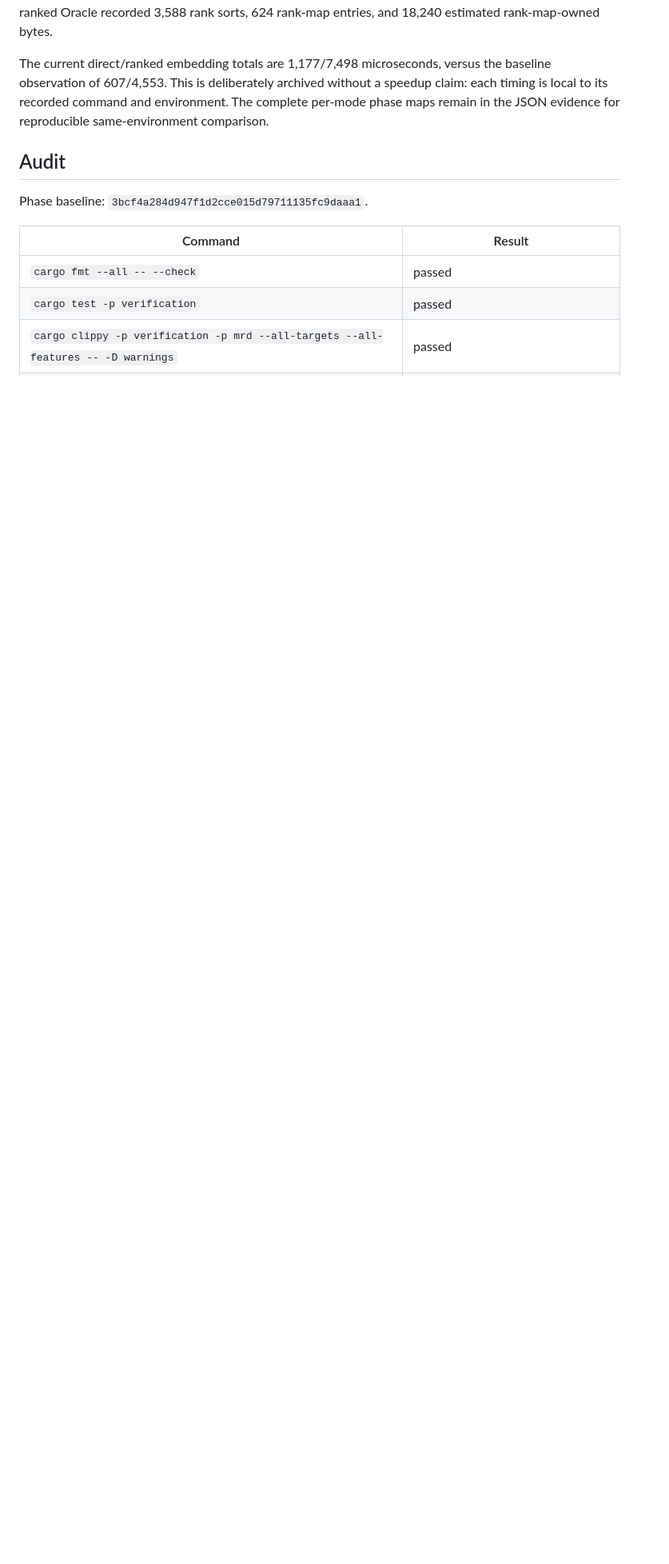
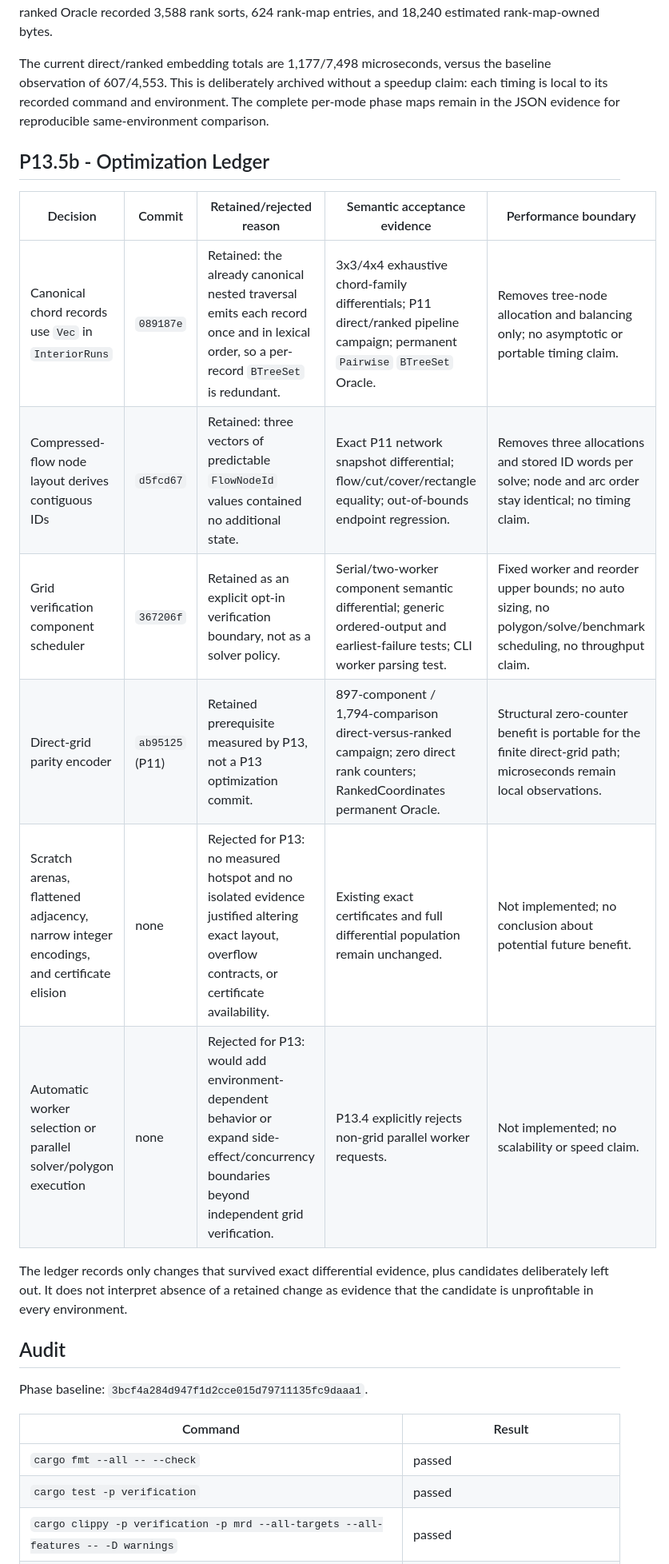
Before and after one commit to KCN-judu/mrd, a Markdown page: docs/phase-reports/P13-constant-factor-hardening.md, the part around one of its changes. Shown at 80% size. Rendered like a GitHub page; blank space fills up the shorter version.

Commit message:
docs: begin performance hardening closeout

```diff
--- a/docs/phase-reports/P13-constant-factor-hardening.md
+++ b/docs/phase-reports/P13-constant-factor-hardening.md
@@ -112,6 +112,21 @@ speedup claim: each timing is local to its recorded command and environment.
 The complete per-mode phase maps remain in the JSON evidence for reproducible
 same-environment comparison.
 
+## P13.5b - Optimization Ledger
+
+| Decision | Commit | Retained/rejected reason | Semantic acceptance evidence | Performance boundary |
+| --- | --- | --- | --- | --- |
+| Canonical chord records use `Vec` in `InteriorRuns` | `089187e` | Retained: the already canonical nested traversal emits each record once and in lexical order, so a per-record `BTreeSet` is redundant. | 3x3/4x4 exhaustive chord-family differentials; P11 direct/ranked pipeline campaign; permanent `Pairwise` `BTreeSet` Oracle. | Removes tree-node allocation and balancing only; no asymptotic or portable timing claim. |
+| Compressed-flow node layout derives contiguous IDs | `d5fcd67` | Retained: three vectors of predictable `FlowNodeId` values contained no additional state. | Exact P11 network snapshot differential; flow/cut/cover/rectangle equality; out-of-bounds endpoint regression. | Removes three allocations and stored ID words per solve; node and arc order stay identical; no timing claim. |
+| Grid verification component scheduler | `367206f` | Retained as an explicit opt-in verification boundary, not as a solver policy. | Serial/two-worker component semantic differential; generic ordered-output and earliest-failure tests; CLI worker parsing test. | Fixed worker and reorder upper bounds; no auto sizing, no polygon/solve/benchmark scheduling, no throughput claim. |
+| Direct-grid parity encoder | `ab95125` (P11) | Retained prerequisite measured by P13, not a P13 optimization commit. | 897-component / 1,794-comparison direct-versus-ranked campaign; zero direct rank counters; RankedCoordinates permanent Oracle. | Structural zero-counter benefit is portable for the finite direct-grid path; microseconds remain local observations. |
+| Scratch arenas, flattened adjacency, narrow integer encodings, and certificate elision | none | Rejected for P13: no measured hotspot and no isolated evidence justified altering exact layout, overflow contracts, or certificate availability. | Existing exact certificates and full differential population remain unchanged. | Not implemented; no conclusion about potential future benefit. |
+| Automatic worker selection or parallel solver/polygon execution | none | Rejected for P13: would add environment-dependent behavior or expand side-effect/concurrency boundaries beyond independent grid verification. | P13.4 explicitly rejects non-grid parallel worker requests. | Not implemented; no scalability or speed claim. |
+
+The ledger records only changes that survived exact differential evidence, plus
+candidates deliberately left out. It does not interpret absence of a retained
+change as evidence that the candidate is unprofitable in every environment.
+
 ## Audit
 
 Phase baseline: `3bcf4a284d947f1d2cce015d79711135fc9daaa1`.
```
Also changed, not shown: other parts of docs/phase-reports/P13-constant-factor-hardening.md (+1 -1 lines), docs/IMPLEMENTATION_MASTER_PLAN.md (+6 -6 lines).
